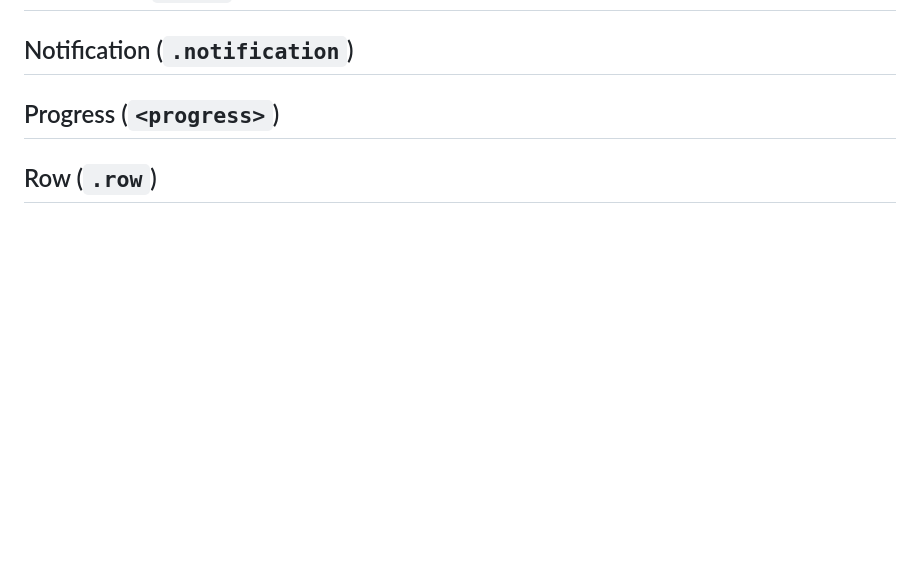
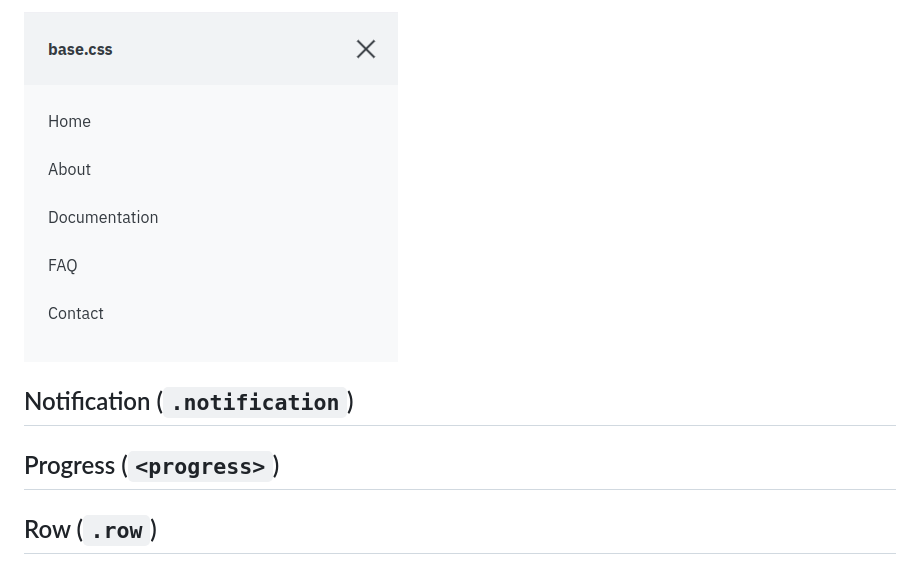
Before and after one commit to jrc03c/base-css, a Markdown page: readme.md, the part around the change printed below. GitHub-like rendering; pictures changed too: demo/nav.png (added); blank space fills up the shorter version.

```diff
--- a/readme.md
+++ b/readme.md
@@ -532,3 +571,5 @@ Apply classes like `danger`, `light`, etc., to indicate state.
+![](demo/nav.png)
+
 ## Notification (`.notification`)
 
 ## Progress (`<progress>`)
```
Also changed, not shown: other parts of readme.md (+39 -0 lines).
